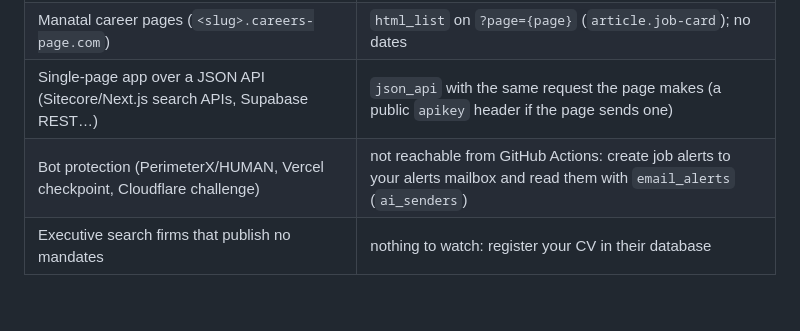
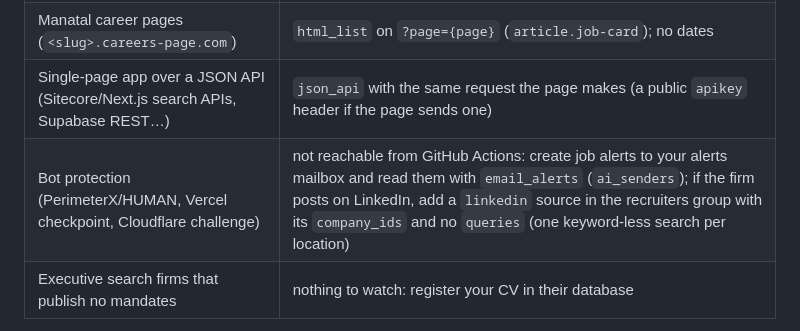
Before and after one commit to Almoon-D/Job-Finder-and-Tracker, a Markdown page: docs/SOURCES.md, the part around the change. GitHub-like rendering; blank space fills up the shorter version.

Commit message:
Document LinkedIn company_ids as a route for bot-protected recruiter sites
Co-Authored-By: Claude Opus 5.5 <noreply@anthropic.com>
Claude-Session: https://claude.ai/code/session_01NZ7Z4byUVUR94A6oUL9NFf

```diff
--- a/docs/SOURCES.md
+++ b/docs/SOURCES.md
@@ -309,7 +309,7 @@ Recruiter sites rarely run a mainstream ATS. What usually works, by platform:
 | WordPress with a job post type | its feed (`/<jobs-path>/feed/`) with `rss`; `pubDate` may be a sync time |
 | Manatal career pages (`<slug>.careers-page.com`) | `html_list` on `?page={page}` (`article.job-card`); no dates |
 | Single-page app over a JSON API (Sitecore/Next.js search APIs, Supabase REST…) | `json_api` with the same request the page makes (a public `apikey` header if the page sends one) |
-| Bot protection (PerimeterX/HUMAN, Vercel checkpoint, Cloudflare challenge) | not reachable from GitHub Actions: create job alerts to your alerts mailbox and read them with `email_alerts` (`ai_senders`) |
+| Bot protection (PerimeterX/HUMAN, Vercel checkpoint, Cloudflare challenge) | not reachable from GitHub Actions: create job alerts to your alerts mailbox and read them with `email_alerts` (`ai_senders`); if the firm posts on LinkedIn, add a `linkedin` source in the recruiters group with its `company_ids` and no `queries` (one keyword-less search per location) |
 | Executive search firms that publish no mandates | nothing to watch: register your CV in their database |
 
 Check `robots.txt` first: do not read disallowed paths, honour `Crawl-delay` with `delay_seconds`,
```
